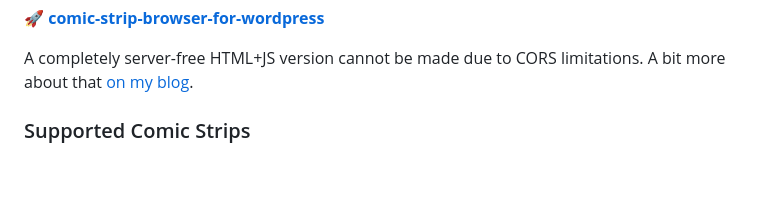
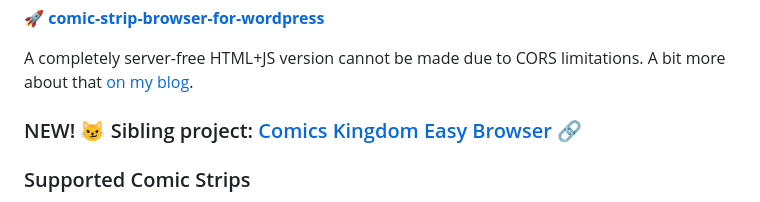
Before and after one commit to DerLudditus/comic-strip-browser-web, a Markdown page: README.md, the part around the change. GitHub-like rendering; blank space fills up the shorter version.

Commit message:
Add link to sibling project in README

```diff
--- a/README.md
+++ b/README.md
@@ -12,6 +12,7 @@ The standalone PyQt6 app [Comic Strip Browser](https://github.com/DerLudditus/co
 
 A completely server-free HTML+JS version cannot be made due to CORS limitations. A bit more about that [on my blog](https://ludditus.com/2025/11/15/comic-strip-browser-in-your-browser/).
 
+### NEW! :smirk_cat: Sibling project: [Comics Kingdom Easy Browser](https://github.com/DerLudditus/comics-kingdom-easy-browser) :link:
 
 ### Supported Comic Strips
 
```
